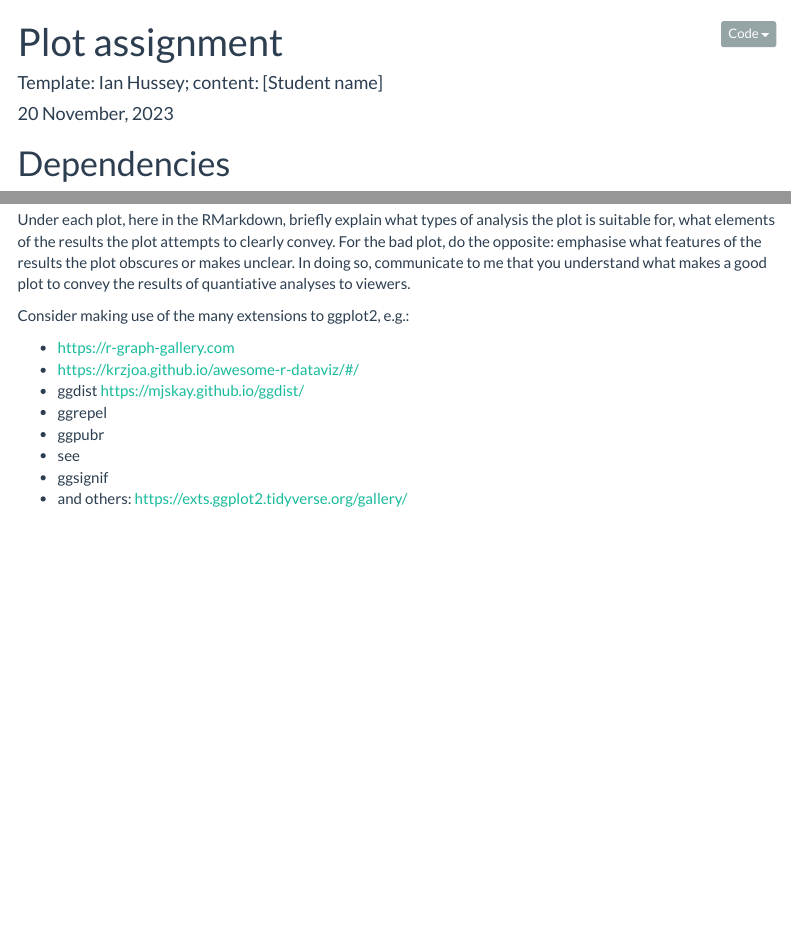
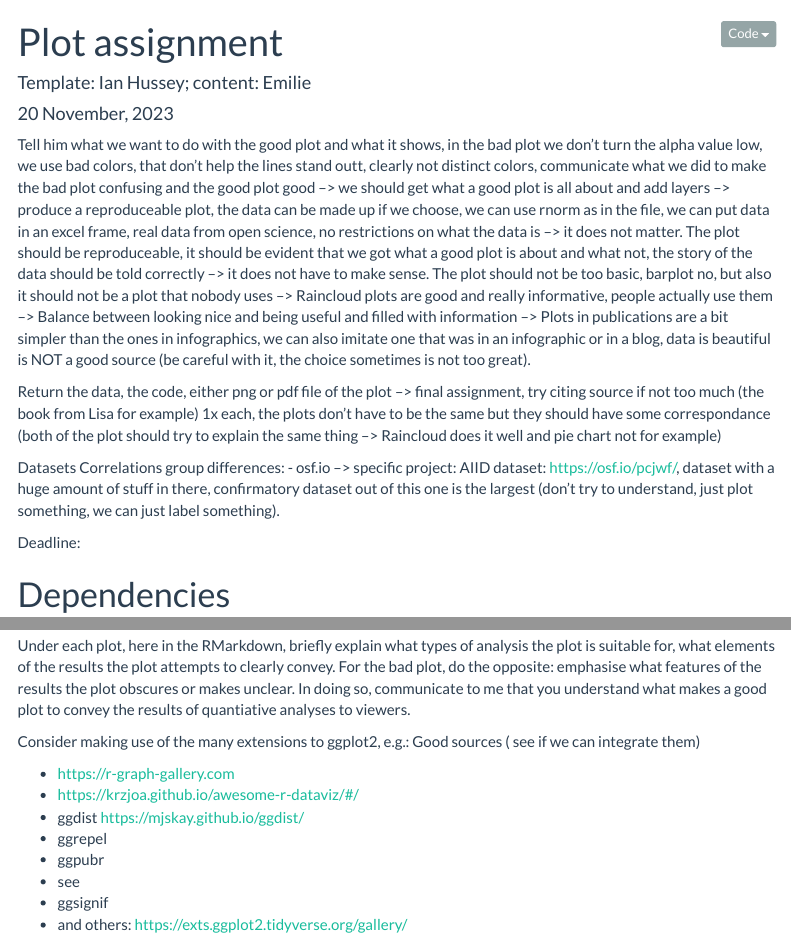
Before and after one commit to EmilieZitzmann/dpm-assignments, an R Markdown document (Week 11/plot assignment/plot_assignment.Rmd): the page in a window 1100 px wide, from its top, and a second part further down, joined at a grey line. Rendered offline with R 4.5, knitr and Pandoc, with nearby package versions; menus at the side of the page are left out.

Commit message:
Final assignment explanation in plot

````diff
--- a/Week 11/plot assignment/plot_assignment.Rmd
+++ b/Week 11/plot assignment/plot_assignment.Rmd
@@ -1,6 +1,6 @@
 ---
 title: "Plot assignment"
-author: "Template: Ian Hussey; content: [Student name]"
+author: "Template: Ian Hussey; content: Emilie"
 date: "`r format(Sys.time(), '%d %B, %Y')`"
 output:
   html_document:
@@ -10,13 +10,23 @@ output:
     toc: yes
     toc_float: yes
 ---
-
 ```{r, include=FALSE}
 
 knitr::opts_chunk$set(message = FALSE,
                       warning = FALSE)
 
 ```
+
+Tell him what we want to do with the good plot and what it shows, in the bad plot we don't turn the alpha value low, we use bad colors, that don't help the lines stand outt, clearly not distinct colors, communicate what we did to make the bad plot confusing and the good plot good --> we should get what a good plot is all about and add layers --> produce a reproduceable plot, the data can be made up if we choose, we can use rnorm as in the file, we can put data in an excel frame, real data from open science, no restrictions on what the data is --> it does not matter. The plot should be reproduceable, it should be evident that we got what a good plot is about and what not, the story of the data should be told correctly --> it does not have to make sense.
+The plot should not be too basic, barplot no, but also it should not be a plot that nobody uses --> Raincloud plots are good and really informative, people actually use them --> Balance between looking nice and being useful and filled with information --> Plots in publications are a bit simpler than the ones in infographics, we can also imitate one that was in an infographic or in a blog, data is beautiful is NOT a good source (be careful with it, the choice sometimes is not too great).
+
+Return the data, the code, either png or pdf file of the plot --> final assignment, try citing source if not too much (the book from Lisa for example) 1x each, the plots don't have to be the same but they should have some correspondance (both of the plot should try to explain the same thing --> Raincloud does it well and pie chart not for example)
+
+Datasets Correlations group differences:
+- osf.io --> specific project: AIID dataset: https://osf.io/pcjwf/, dataset with a huge amount of stuff in there, confirmatory dataset out of this one is the largest (don't try to understand, just plot something, we can just label something).
+
+Deadline:
+
 
 # Dependencies
 
@@ -38,7 +48,7 @@ The plots must be reproducible. Provide the data as well as the code to reporduc
 
 Under each plot, here in the RMarkdown, briefly explain what types of analysis the plot is suitable for, what elements of the results the plot attempts to clearly convey. For the bad plot, do the opposite: emphasise what features of the results the plot obscures or makes unclear. In doing so, communicate to me that you understand what makes a good plot to convey the results of quantiative analyses to viewers.
 
-Consider making use of the many extensions to ggplot2, e.g.:
+Consider making use of the many extensions to ggplot2, e.g.: Good sources ( see if we can integrate them)
 
 - https://r-graph-gallery.com
 - https://krzjoa.github.io/awesome-r-dataviz/#/
````
